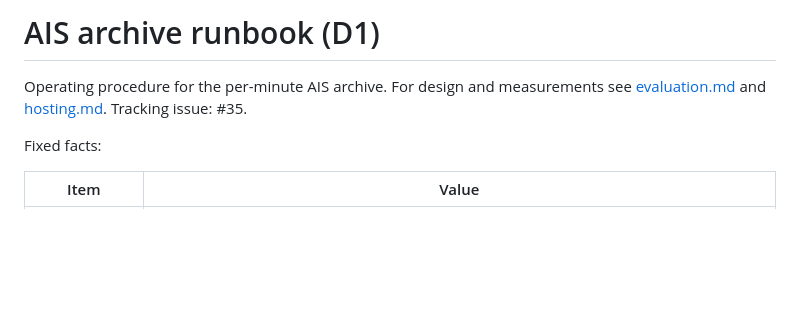
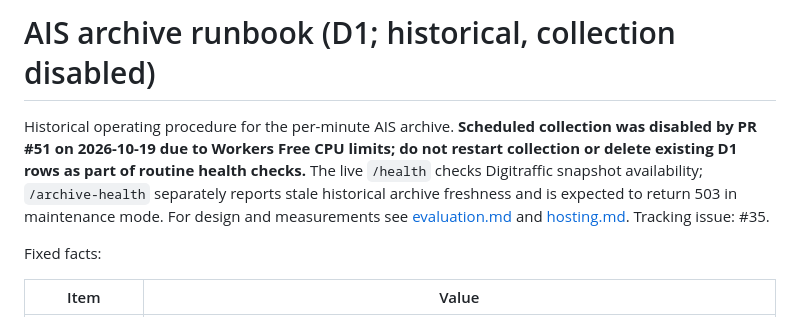
Before and after one commit to imaddde867/NaviCast, a Markdown page: docs/archive-runbook.md, the part around the change. Drawn GitHub-style; blank space fills up the shorter version.

Commit message:
docs: clarify suspended archive and health checks

```diff
--- a/docs/archive-runbook.md
+++ b/docs/archive-runbook.md
@@ -1,6 +1,6 @@
-# AIS archive runbook (D1)
+# AIS archive runbook (D1; historical, collection disabled)
 
-Operating procedure for the per-minute AIS archive. For design and measurements see [evaluation.md](evaluation.md) and [hosting.md](hosting.md). Tracking issue: #35.
+Historical operating procedure for the per-minute AIS archive. **Scheduled collection was disabled by PR #51 on 2026-10-19 due to Workers Free CPU limits; do not restart collection or delete existing D1 rows as part of routine health checks.** The live `/health` checks Digitraffic snapshot availability; `/archive-health` separately reports stale historical archive freshness and is expected to return 503 in maintenance mode. For design and measurements see [evaluation.md](evaluation.md) and [hosting.md](hosting.md). Tracking issue: #35.
 
 Fixed facts:
 
```
